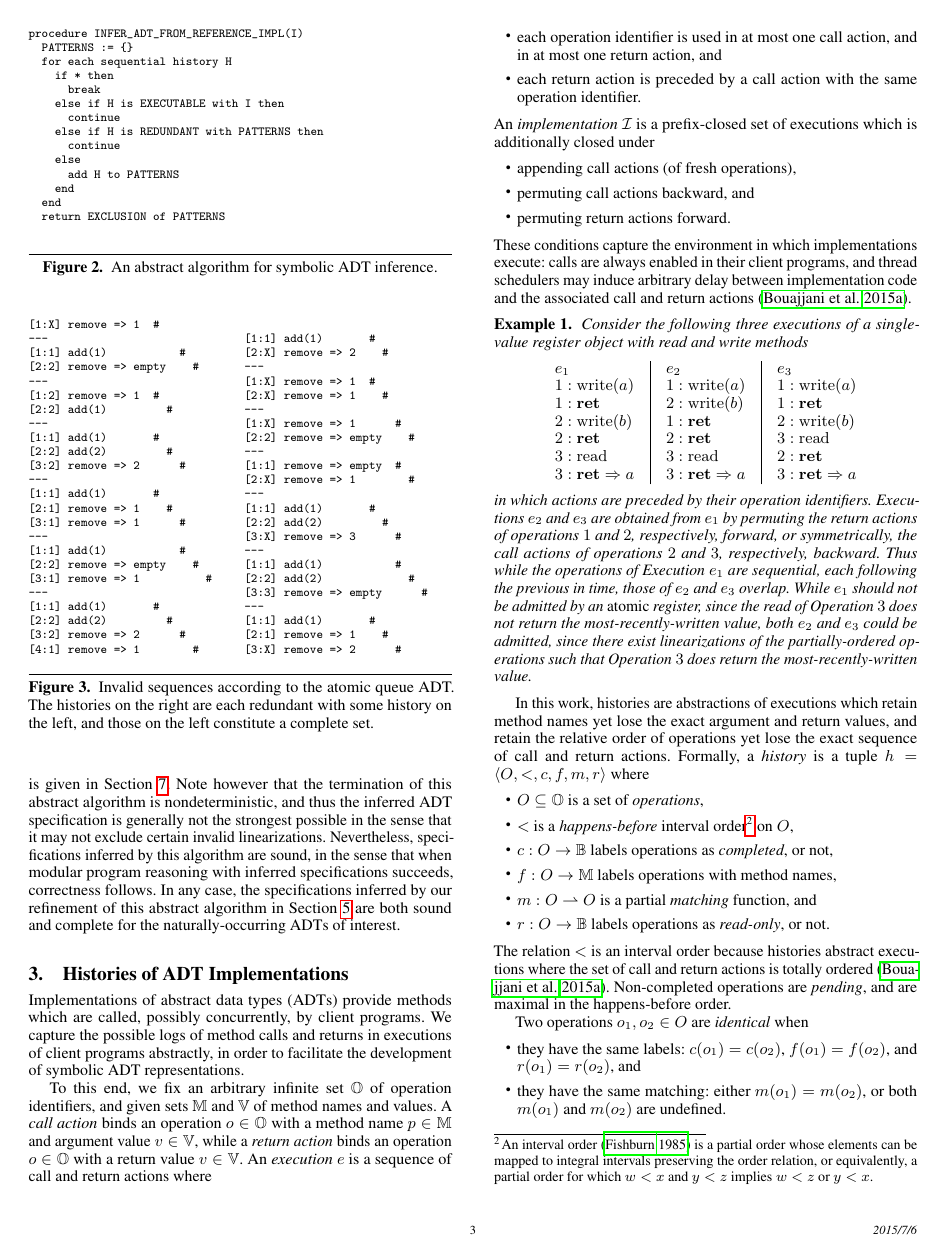
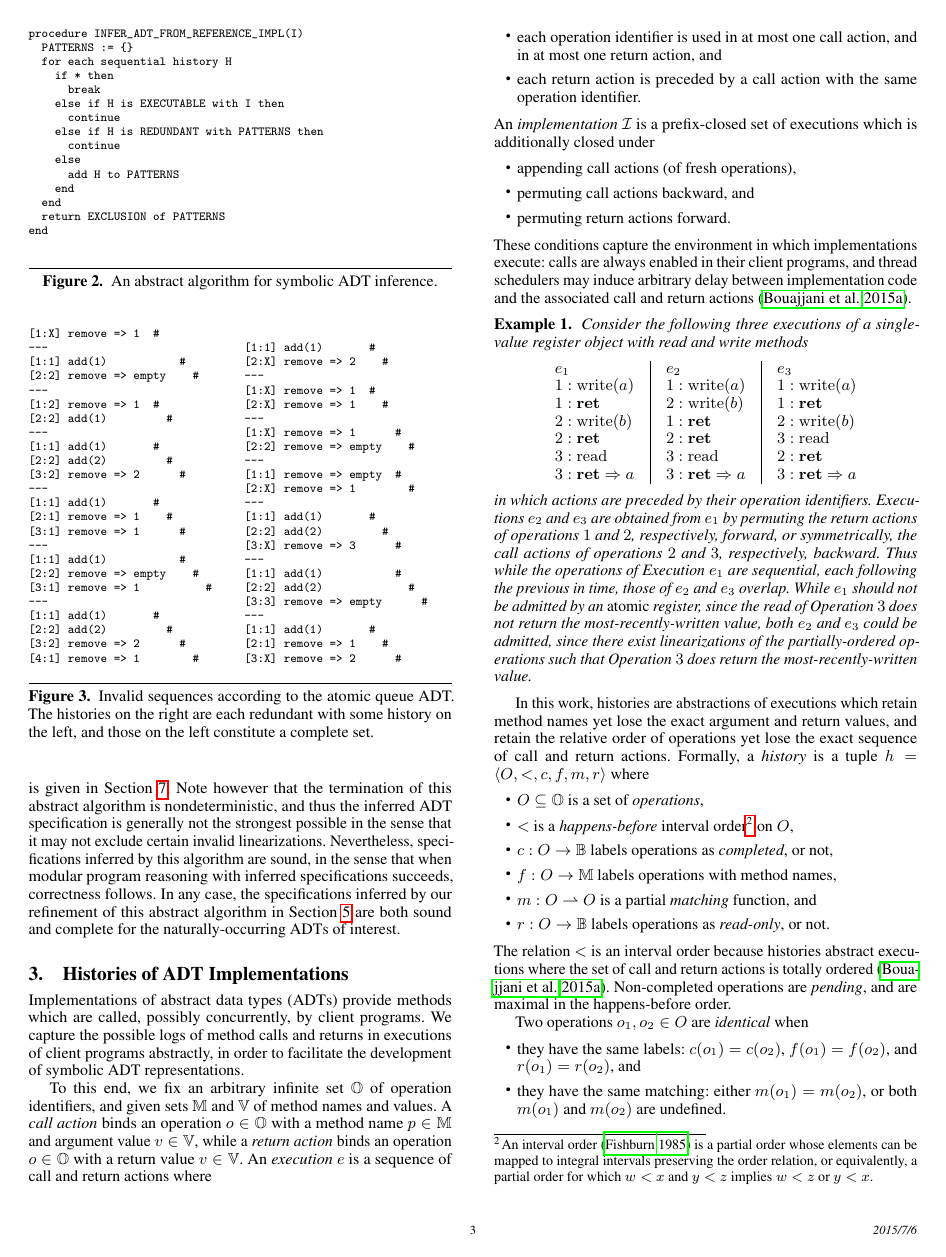
Before and after one commit to imdea-software/adt-inference, a LaTeX paper (draft.tex, which reads motivation.tex): page 3 of 13. Compiled offline with pdfLaTeX; a missing font is replaced by an installed copy or a similar font.

Commit message:
Quick typo fix.

```diff
--- a/motivation.tex
+++ b/motivation.tex
@@ -106,6 +106,7 @@ procedure INFER_ADT_FROM_REFERENCE_IMPL(I)
     end
   end
   return EXCLUSION of PATTERNS
+end
   \end{verbatim}
   \caption{An abstract algorithm for symbolic ADT inference.}
   \label{fig:abstract}
```
